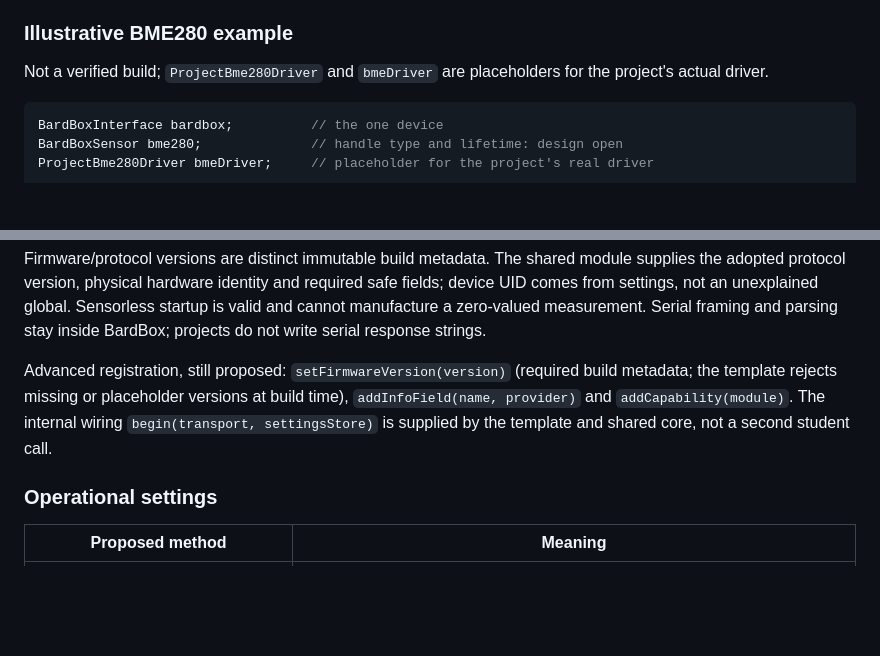
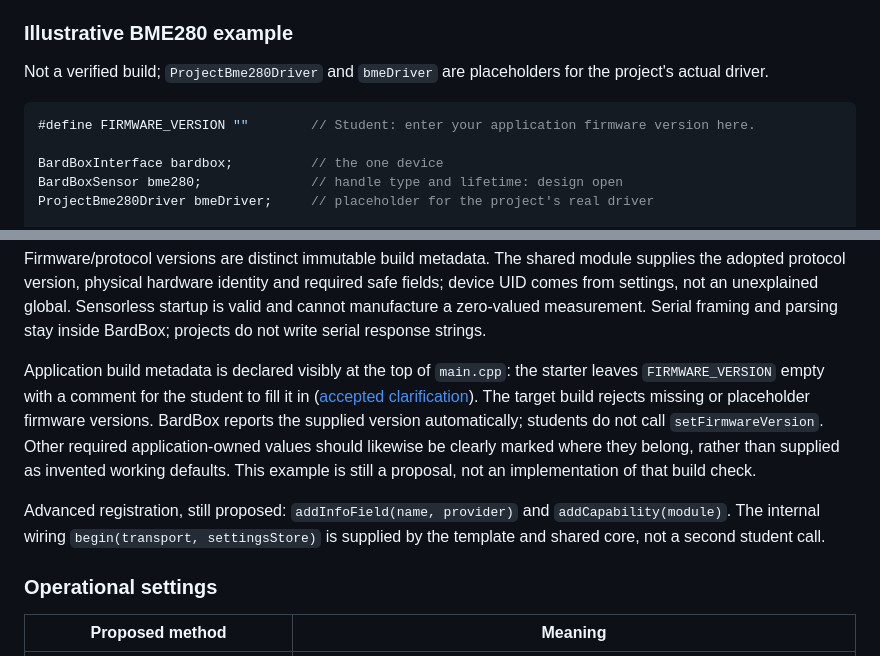
Before and after one commit to bardphysicslab/bardbox, a Markdown page: docs/firmware-base-and-serial-api.md, 2 parts joined by grey strips. GitHub-like rendering; blank space fills up the shorter version.

Commit message:
docs: make application firmware version a visible student placeholder

````diff
--- a/docs/firmware-base-and-serial-api.md
+++ b/docs/firmware-base-and-serial-api.md
@@ -138,6 +138,8 @@ Not a verified build; `ProjectBme280Driver` and `bmeDriver` are placeholders for
 the project's actual driver.
 
 ```cpp
+#define FIRMWARE_VERSION ""        // Student: enter your application firmware version here.
+
 BardBoxInterface bardbox;          // the one device
 BardBoxSensor bme280;              // handle type and lifetime: design open
 ProjectBme280Driver bmeDriver;     // placeholder for the project's real driver
@@ -203,11 +205,18 @@ Sensorless startup is valid and cannot manufacture a zero-valued measurement.
 Serial framing and parsing stay inside BardBox; projects do not write serial
 response strings.
 
-Advanced registration, still proposed: `setFirmwareVersion(version)` (required
-build metadata; the template rejects missing or placeholder versions at build
-time), `addInfoField(name, provider)` and `addCapability(module)`. The
-internal wiring `begin(transport, settingsStore)` is supplied by the template and
-shared core, not a second student call.
+Application build metadata is declared visibly at the top of `main.cpp`: the
+starter leaves `FIRMWARE_VERSION` empty with a comment for the student to fill it
+in ([accepted clarification](https://github.com/bardphysicslab/bardbox/issues/31#issuecomment-6297603792)).
+The target build rejects missing or placeholder firmware versions. BardBox reports
+the supplied version automatically; students do not call `setFirmwareVersion`.
+Other required application-owned values should likewise be clearly marked where
+they belong, rather than supplied as invented working defaults. This example is
+still a proposal, not an implementation of that build check.
+
+Advanced registration, still proposed: `addInfoField(name, provider)` and
+`addCapability(module)`. The internal wiring `begin(transport, settingsStore)`
+is supplied by the template and shared core, not a second student call.
 
 ### Operational settings
 
````
